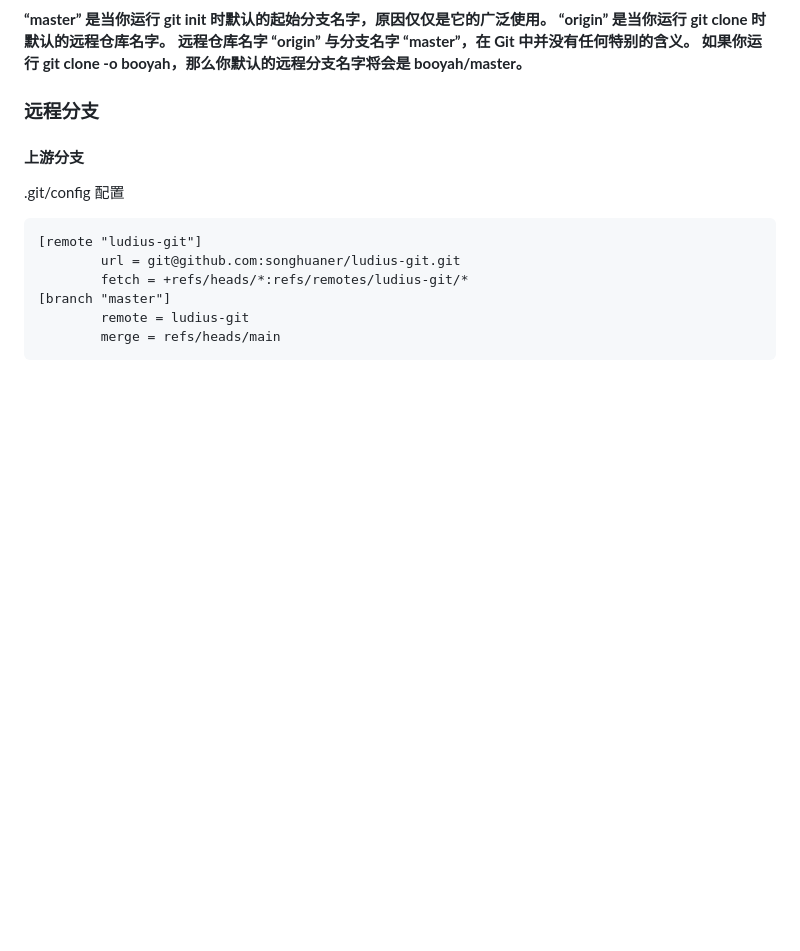
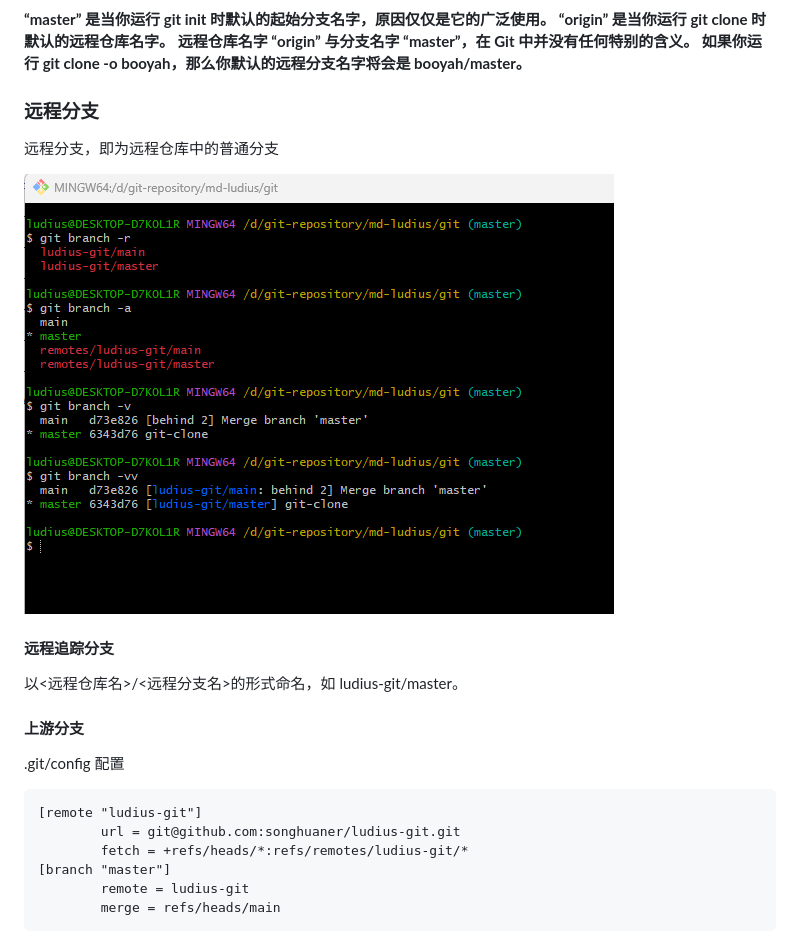
Before and after one commit to songhuaner/ludius-git, a Markdown page: git-remote-command.md, the part around one of its changes. GitHub-like rendering; blank space fills up the shorter version.

```diff
--- a/git-remote-command.md
+++ b/git-remote-command.md
@@ -69,6 +69,13 @@ Git 也会给你一个与 origin 的 master 分支在指向同一个地方的本
 
 
 ### 远程分支
+远程分支，即为远程仓库中的普通分支
+
+![Alt text](./images/git-remote-branch.png)
+
+#### 远程追踪分支
+以<远程仓库名>/<远程分支名>的形式命名，如 ludius-git/master。
+
 
 
 #### 上游分支
```
Also changed, not shown: other parts of git-remote-command.md (+26 -11 lines), images/git-FETCH_HEAD.png (added), images/git-fetch.png (added).
